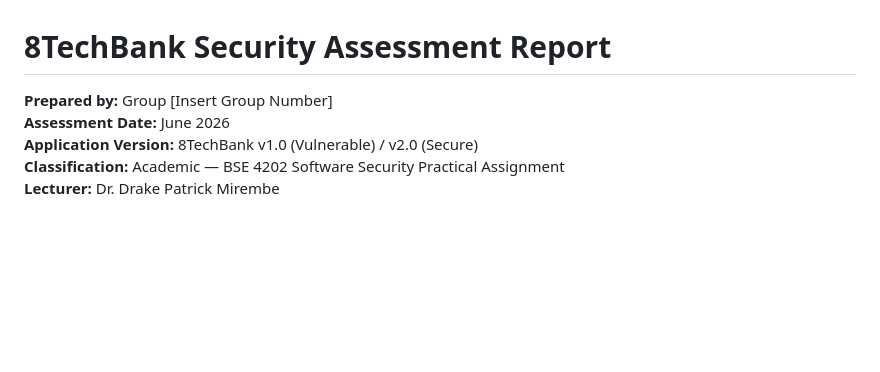
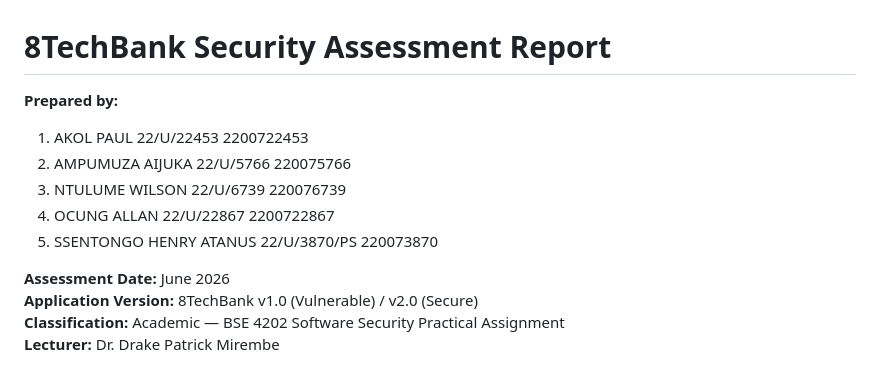
Before and after one commit to akolpaul2244/8TechBank, a Markdown page: report/report.md, the part around the change. Drawn GitHub-style; blank space fills up the shorter version.

Commit message:
comprehensive report fixes

```diff
--- a/report/report.md
+++ b/report/report.md
@@ -1,6 +1,12 @@
 # 8TechBank Security Assessment Report
 
-**Prepared by:** Group [Insert Group Number]
+**Prepared by:**
+1. AKOL PAUL 22/U/22453 2200722453
+2. AMPUMUZA AIJUKA 22/U/5766 220075766
+3. NTULUME WILSON 22/U/6739 220076739
+4. OCUNG ALLAN 22/U/22867 2200722867
+5. SSENTONGO HENRY ATANUS 22/U/3870/PS 220073870
+
 **Assessment Date:** June 2026
 **Application Version:** 8TechBank v1.0 (Vulnerable) / v2.0 (Secure)
 **Classification:** Academic — BSE 4202 Software Security Practical Assignment
```
